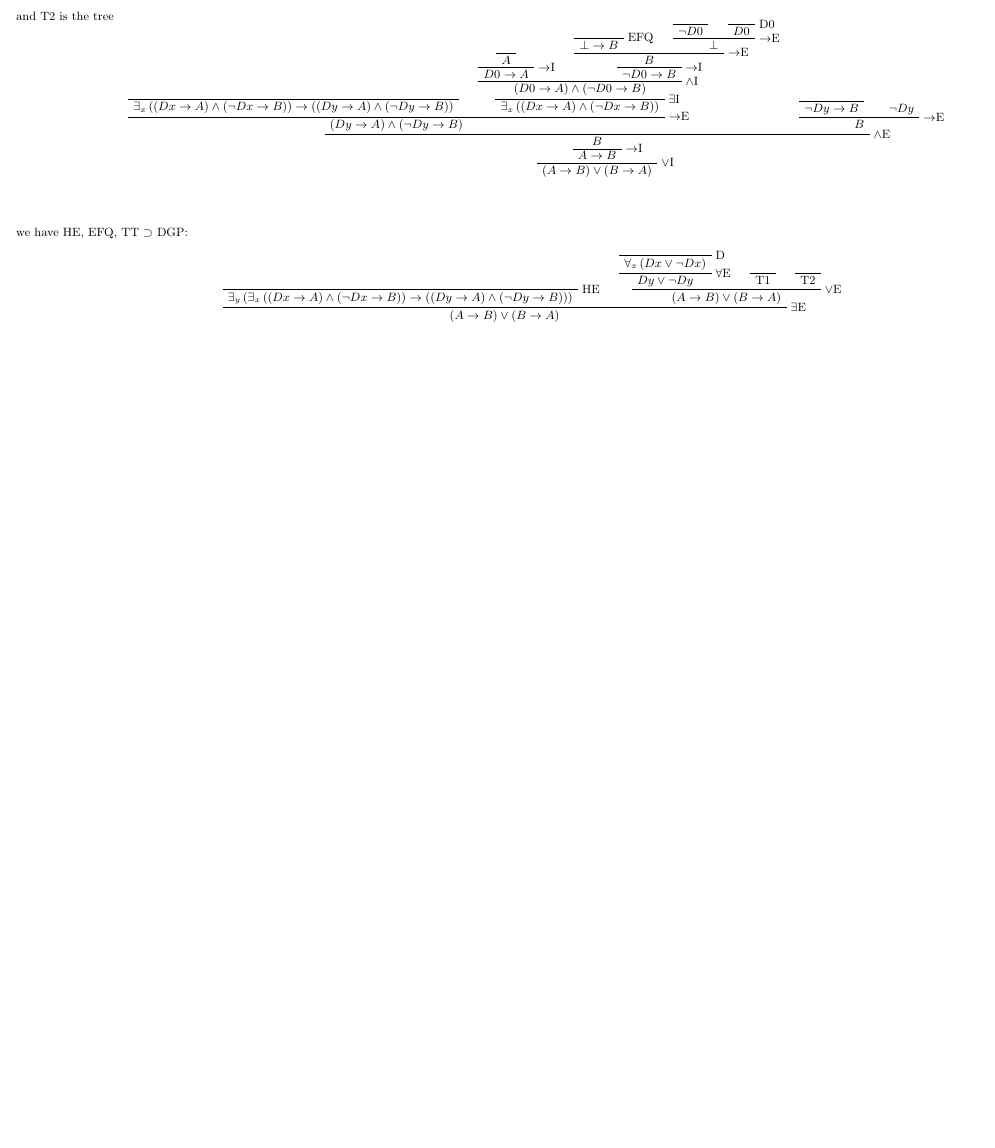
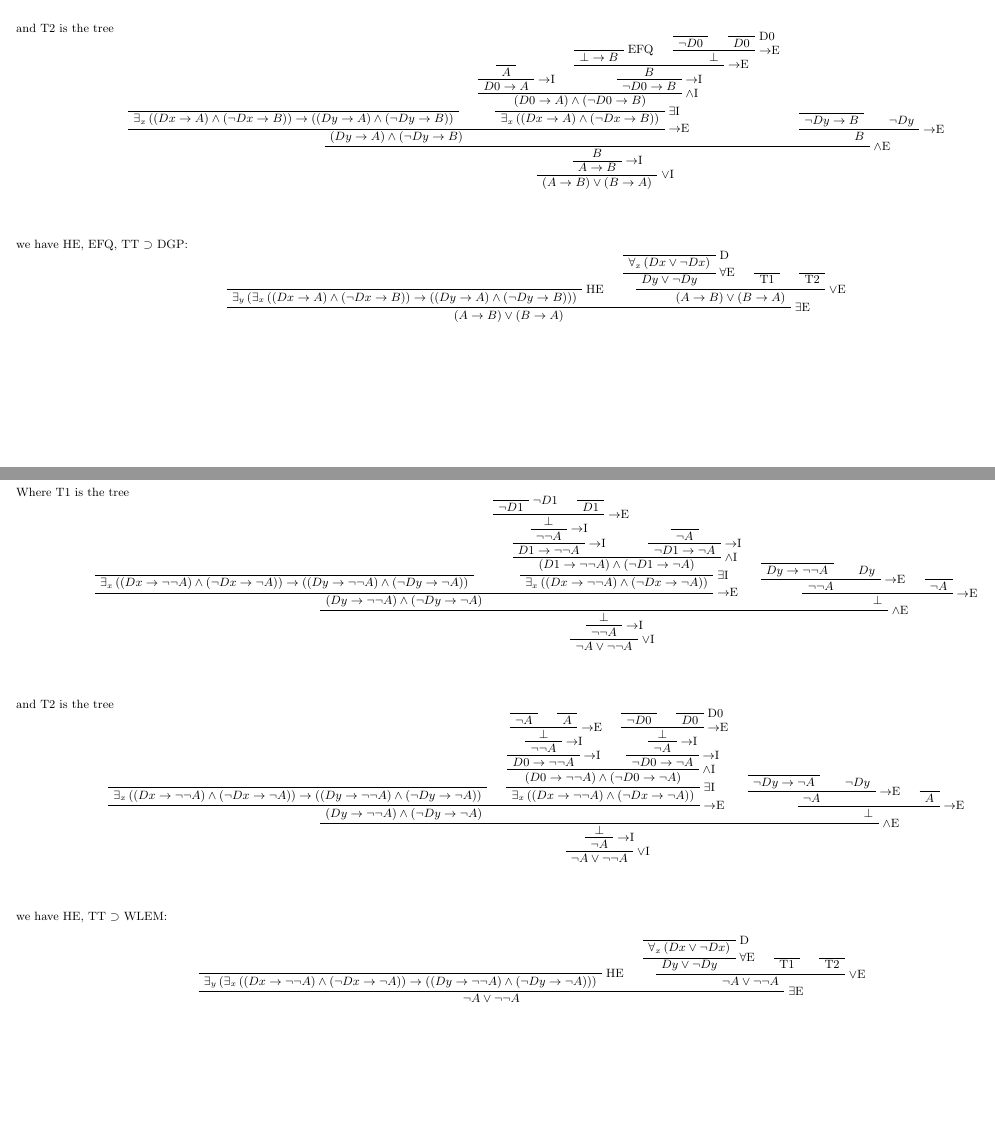
Before and after one commit to louisswarren/tome, a LaTeX document (sample.tex): part of page 8 of 8 before the commit and two parts of pages 8 and 9 of 9 after it, the two joined at a grey line, cut so that both start at the same text, the shorter picture padded with empty space. Compiled offline with pdfLaTeX.

Commit message:
Add to sample

```diff
--- a/sample.tex
+++ b/sample.tex
@@ -757,6 +757,127 @@ we have HE, EFQ, TT $\supset$ DGP:
 	\TrinaryInfC{$\left(A \Tarrow B\right) \Tor \left(B \Tarrow A\right)$}
 \RightLabel{\Texistelim}
 \BinaryInfC{$\left(A \Tarrow B\right) \Tor \left(B \Tarrow A\right)$}
+\end{prooftree}
+
+\clearpage
+
+\section{HE, TT $\supset$ WLEM}
+\vspace{1cm}
+Where T1 is the tree
+\vspace{-\baselineskip}
+\begin{prooftree}
+		\AxiomC{}
+		\UnaryInfC{$\Texists_{x} \left(\left(D{x} \Tarrow \Tneg{\Tneg{A}}\right) \Tand \left(\Tneg{D{x}} \Tarrow \Tneg{A}\right)\right) \Tarrow \left(\left(D{y} \Tarrow \Tneg{\Tneg{A}}\right) \Tand \left(\Tneg{D{y}} \Tarrow \Tneg{A}\right)\right)$}
+			\AxiomC{}
+			\RightLabel{$\Tneg{D1}$}
+			\UnaryInfC{$\Tneg{D{1}}$}
+				\AxiomC{}
+				\UnaryInfC{$D{1}$}
+			\RightLabel{\Tarrowelim}
+			\BinaryInfC{$\bot$}
+			\RightLabel{\Tarrowintro}
+			\UnaryInfC{$\Tneg{\Tneg{A}}$}
+			\RightLabel{\Tarrowintro}
+			\UnaryInfC{$D{1} \Tarrow \Tneg{\Tneg{A}}$}
+				\AxiomC{}
+				\UnaryInfC{$\Tneg{A}$}
+				\RightLabel{\Tarrowintro}
+				\UnaryInfC{$\Tneg{D{1}} \Tarrow \Tneg{A}$}
+			\RightLabel{\Tconjintro}
+			\BinaryInfC{$\left(D{1} \Tarrow \Tneg{\Tneg{A}}\right) \Tand \left(\Tneg{D{1}} \Tarrow \Tneg{A}\right)$}
+			\RightLabel{\Texistintro}
+			\UnaryInfC{$\Texists_{x} \left(\left(D{x} \Tarrow \Tneg{\Tneg{A}}\right) \Tand \left(\Tneg{D{x}} \Tarrow \Tneg{A}\right)\right)$}
+		\RightLabel{\Tarrowelim}
+		\BinaryInfC{$\left(D{y} \Tarrow \Tneg{\Tneg{A}}\right) \Tand \left(\Tneg{D{y}} \Tarrow \Tneg{A}\right)$}
+			\AxiomC{}
+			\UnaryInfC{$D{y} \Tarrow \Tneg{\Tneg{A}}$}
+%				\AxiomC{}
+%				\UnaryInfC{$D{y}$}
+				\AxiomC{$D{y}$}
+			\RightLabel{\Tarrowelim}
+			\BinaryInfC{$\Tneg{\Tneg{A}}$}
+				\AxiomC{}
+				\UnaryInfC{$\Tneg{A}$}
+			\RightLabel{\Tarrowelim}
+			\BinaryInfC{$\bot$}
+		\RightLabel{\Tconjelim}
+		\BinaryInfC{$\bot$}
+		\RightLabel{\Tarrowintro}
+		\UnaryInfC{$\Tneg{\Tneg{A}}$}
+		\RightLabel{\Tdisjintro}
+		\UnaryInfC{$\Tneg{A} \Tor \Tneg{\Tneg{A}}$}
+\end{prooftree}
+\vspace{1cm}
+and T2 is the tree
+\vspace{-\baselineskip}
+\begin{prooftree}
+			\AxiomC{}
+			\UnaryInfC{$\Texists_{x} \left(\left(D{x} \Tarrow \Tneg{\Tneg{A}}\right) \Tand \left(\Tneg{D{x}} \Tarrow \Tneg{A}\right)\right) \Tarrow \left(\left(D{y} \Tarrow \Tneg{\Tneg{A}}\right) \Tand \left(\Tneg{D{y}} \Tarrow \Tneg{A}\right)\right)$}
+				\AxiomC{}
+				\UnaryInfC{$\Tneg{A}$}
+					\AxiomC{}
+					\UnaryInfC{$A$}
+				\RightLabel{\Tarrowelim}
+				\BinaryInfC{$\bot$}
+				\RightLabel{\Tarrowintro}
+				\UnaryInfC{$\Tneg{\Tneg{A}}$}
+				\RightLabel{\Tarrowintro}
+				\UnaryInfC{$D{0} \Tarrow \Tneg{\Tneg{A}}$}
+					\AxiomC{}
+					\UnaryInfC{$\Tneg{D{0}}$}
+						\AxiomC{}
+						\RightLabel{D0}
+						\UnaryInfC{$D{0}$}
+					\RightLabel{\Tarrowelim}
+					\BinaryInfC{$\bot$}
+					\RightLabel{\Tarrowintro}
+					\UnaryInfC{$\Tneg{A}$}
+					\RightLabel{\Tarrowintro}
+					\UnaryInfC{$\Tneg{D{0}} \Tarrow \Tneg{A}$}
+				\RightLabel{\Tconjintro}
+				\BinaryInfC{$\left(D{0} \Tarrow \Tneg{\Tneg{A}}\right) \Tand \left(\Tneg{D{0}} \Tarrow \Tneg{A}\right)$}
+				\RightLabel{\Texistintro}
+				\UnaryInfC{$\Texists_{x} \left(\left(D{x} \Tarrow \Tneg{\Tneg{A}}\right) \Tand \left(\Tneg{D{x}} \Tarrow \Tneg{A}\right)\right)$}
+			\RightLabel{\Tarrowelim}
+			\BinaryInfC{$\left(D{y} \Tarrow \Tneg{\Tneg{A}}\right) \Tand \left(\Tneg{D{y}} \Tarrow \Tneg{A}\right)$}
+				\AxiomC{}
+				\UnaryInfC{$\Tneg{D{y}} \Tarrow \Tneg{A}$}
+%					\AxiomC{}
+%					\UnaryInfC{$\Tneg{D{y}}$}
+					\AxiomC{$\Tneg{D{y}}$}
+				\RightLabel{\Tarrowelim}
+				\BinaryInfC{$\Tneg{A}$}
+					\AxiomC{}
+					\UnaryInfC{$A$}
+				\RightLabel{\Tarrowelim}
+				\BinaryInfC{$\bot$}
+			\RightLabel{\Tconjelim}
+			\BinaryInfC{$\bot$}
+			\RightLabel{\Tarrowintro}
+			\UnaryInfC{$\Tneg{A}$}
+			\RightLabel{\Tdisjintro}
+			\UnaryInfC{$\Tneg{A} \Tor \Tneg{\Tneg{A}}$}
+\end{prooftree}
+\vspace{1cm}
+we have HE, TT $\supset$ WLEM:
+\vspace{-\baselineskip}
+\begin{prooftree}
+\AxiomC{}
+\RightLabel{HE}
+\UnaryInfC{$\Texists_{y} \left(\Texists_{x} \left(\left(D{x} \Tarrow \Tneg{\Tneg{A}}\right) \Tand \left(\Tneg{D{x}} \Tarrow \Tneg{A}\right)\right) \Tarrow \left(\left(D{y} \Tarrow \Tneg{\Tneg{A}}\right) \Tand \left(\Tneg{D{y}} \Tarrow \Tneg{A}\right)\right)\right)$}
+	\AxiomC{}
+	\RightLabel{D}
+	\UnaryInfC{$\Tforall_{x} \left(D{x} \Tor \Tneg{D{x}}\right)$}
+	\RightLabel{\Tunivelim}
+	\UnaryInfC{$D{y} \Tor \Tneg{D{y}}$}
+		\AxiomC{}
+		\UnaryInfC{T1}
+			\AxiomC{}
+			\UnaryInfC{T2}
+	\RightLabel{\Tdisjelim}
+	\TrinaryInfC{$\Tneg{A} \Tor \Tneg{\Tneg{A}}$}
+\RightLabel{\Texistelim}
+\BinaryInfC{$\Tneg{A} \Tor \Tneg{\Tneg{A}}$}
 
 \end{prooftree}
 \end{document}
```
